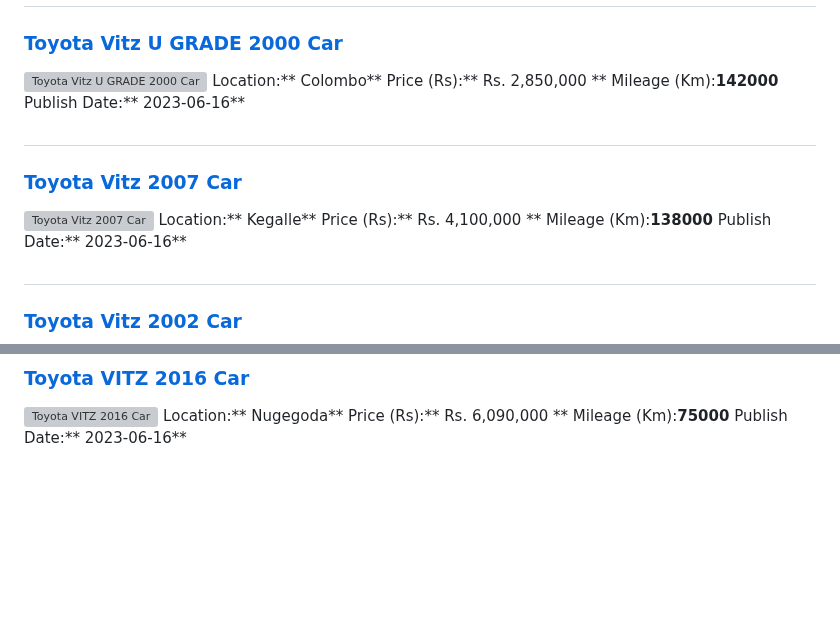
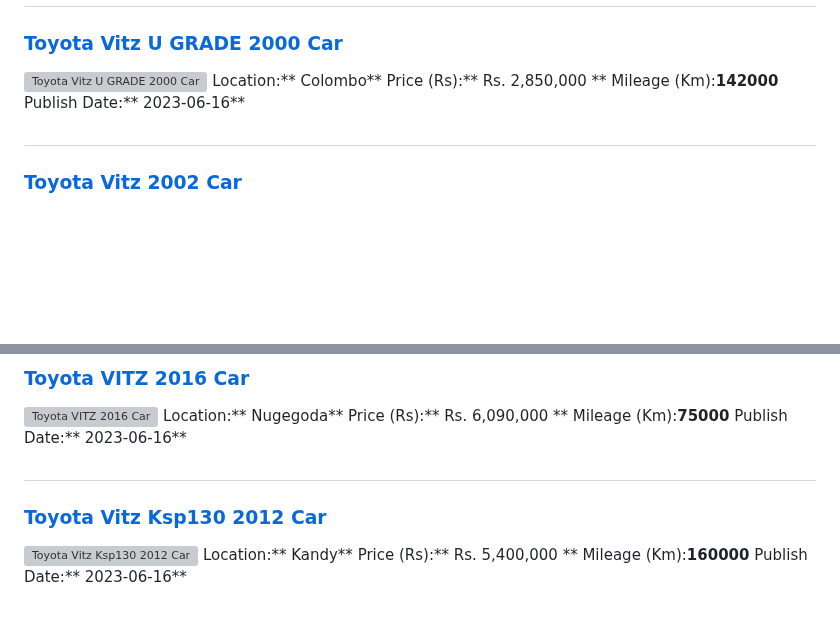
Before and after one commit to dilansalinda/AutomobileSeeker, a Markdown page: data.md, 2 parts joined by grey strips. GitHub-like rendering; blank space fills up the shorter version; grey boxes are pictures that could not be loaded.

```diff
--- a/data.md
+++ b/data.md
@@ -53,14 +53,6 @@ Publish Date:** 2023-06-16**
 Location:** Colombo**
 Price (Rs):** Rs. 2,850,000 **
 Mileage (Km):**142000**
-Publish Date:** 2023-06-16**
-
-##
-### [Toyota Vitz 2007 Car](https://riyasewana.com/buy/toyota-vitz-sale-kegalle-6497962)
-![Toyota Vitz 2007 Car](//riyasewana.com/thumb/thumbtoyota-vitz-2007-1619284212571.jpg)
-Location:** Kegalle**
-Price (Rs):** Rs. 4,100,000 **
-Mileage (Km):**138000**
 Publish Date:** 2023-06-16**
 
 ##
@@ -318,3 +310,11 @@ Location:** Nugegoda**
 Price (Rs):** Rs. 6,090,000 **
 Mileage (Km):**75000**
 Publish Date:** 2023-06-16**
+
+##
+### [Toyota Vitz Ksp130 2012 Car](https://riyasewana.com/buy/toyota-vitz-ksp130-sale-kandy-6495677)
+![Toyota Vitz Ksp130 2012 Car](//riyasewana.com/thumb/thumbtoyota-vitz-ksp130-2012-1611325312521.jpg)
+Location:** Kandy**
+Price (Rs):** Rs. 5,400,000 **
+Mileage (Km):**160000**
+Publish Date:** 2023-06-16**
```
